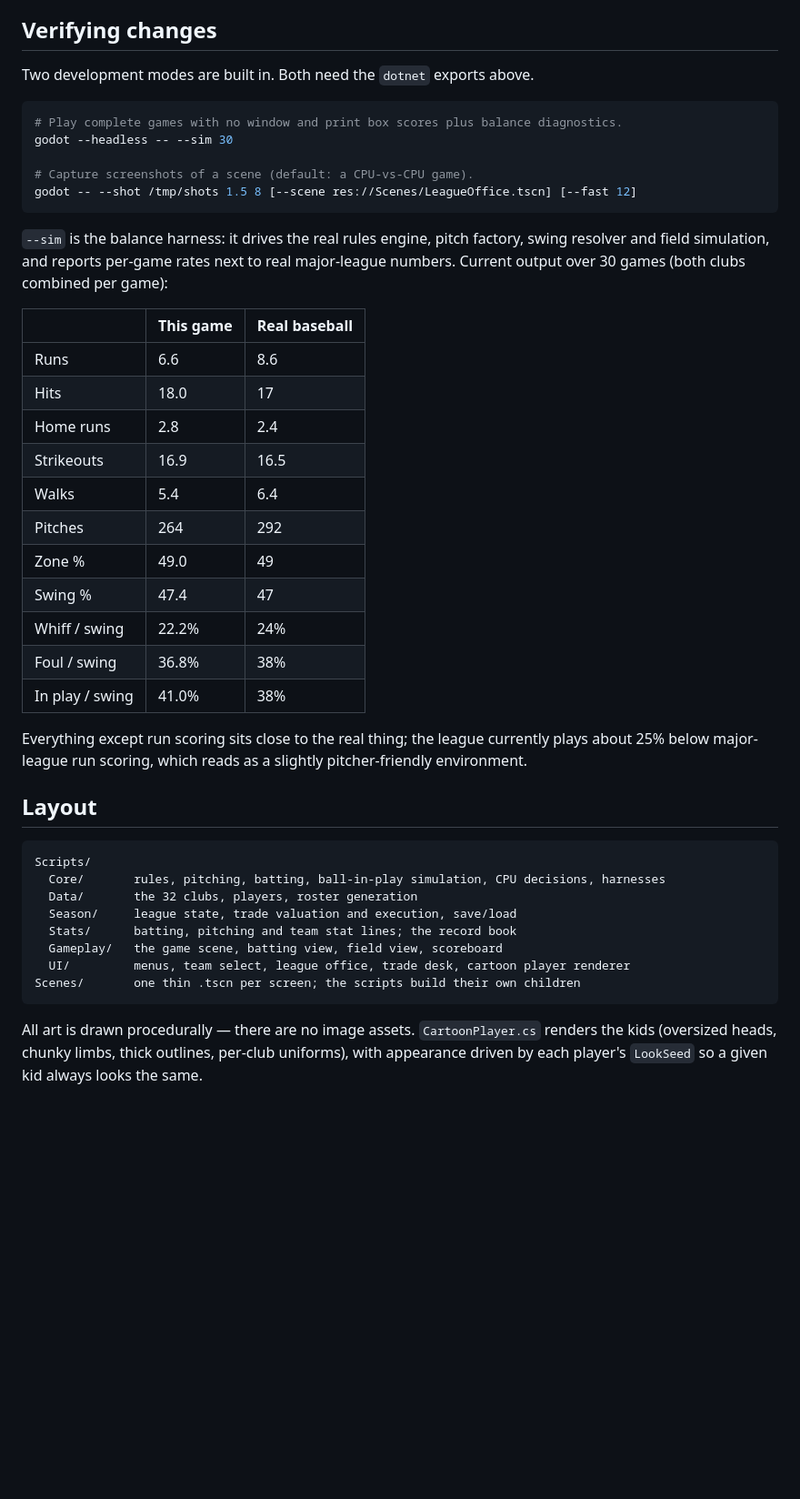
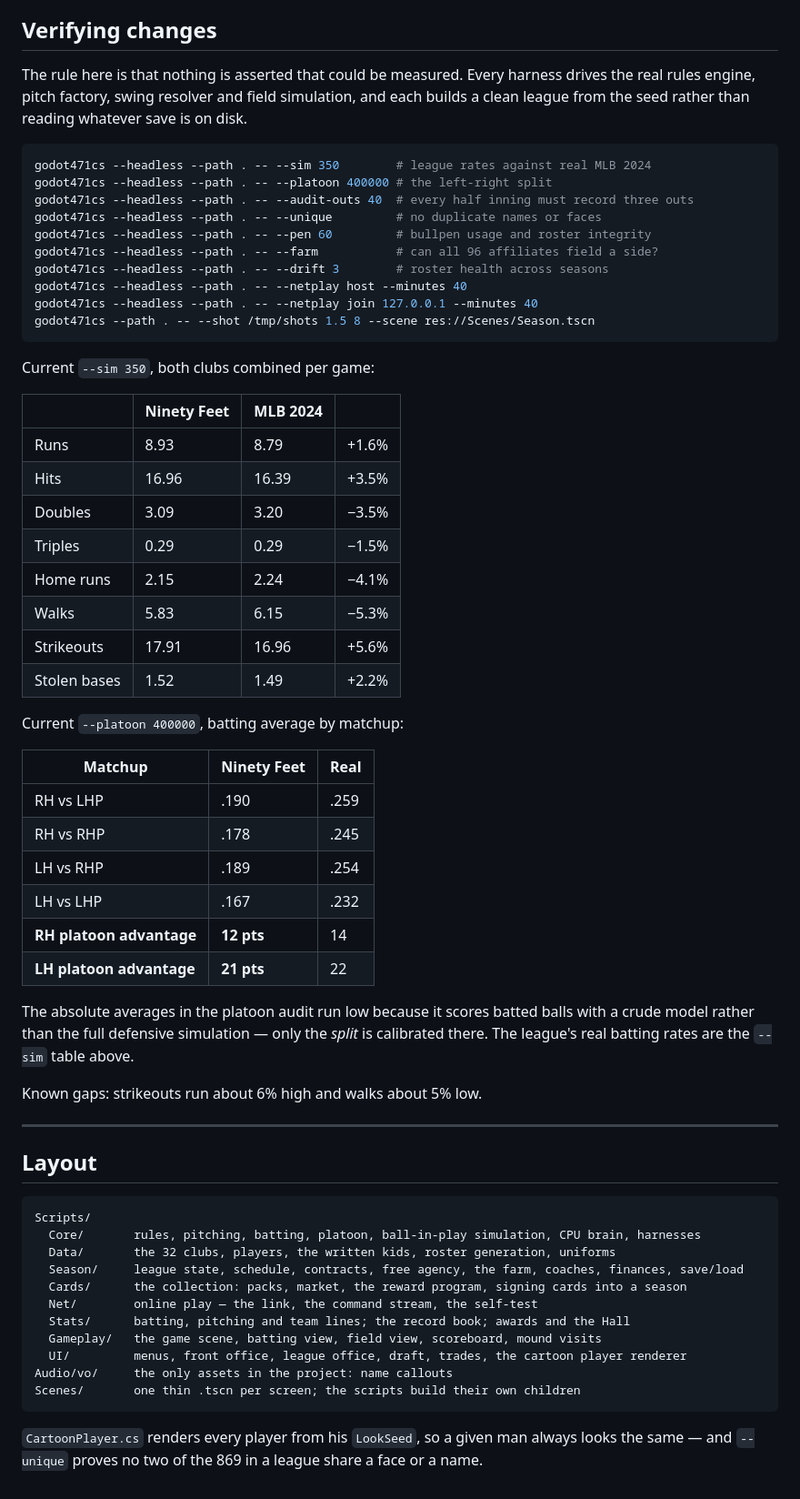
Before and after one commit to kennethyork/NinetyFeet, a Markdown page: README.md, the part around one of its changes. Shown at 91% size. GitHub-like rendering; blank space fills up the shorter version.

````diff
--- a/README.md
+++ b/README.md
@@ -77,50 +145,70 @@ catchable balls.
 
 ## Verifying changes
 
-Two development modes are built in. Both need the `dotnet` exports above.
+The rule here is that nothing is asserted that could be measured. Every harness drives the real
+rules engine, pitch factory, swing resolver and field simulation, and each builds a clean league
+from the seed rather than reading whatever save is on disk.
 
 ```bash
-# Play complete games with no window and print box scores plus balance diagnostics.
-godot --headless -- --sim 30
-
-# Capture screenshots of a scene (default: a CPU-vs-CPU game).
-godot -- --shot /tmp/shots 1.5 8 [--scene res://Scenes/LeagueOffice.tscn] [--fast 12]
+godot471cs --headless --path . -- --sim 350        # league rates against real MLB 2024
+godot471cs --headless --path . -- --platoon 400000 # the left-right split
+godot471cs --headless --path . -- --audit-outs 40  # every half inning must record three outs
+godot471cs --headless --path . -- --unique         # no duplicate names or faces
+godot471cs --headless --path . -- --pen 60         # bullpen usage and roster integrity
+godot471cs --headless --path . -- --farm           # can all 96 affiliates field a side?
+godot471cs --headless --path . -- --drift 3        # roster health across seasons
+godot471cs --headless --path . -- --netplay host --minutes 40
+godot471cs --headless --path . -- --netplay join 127.0.0.1 --minutes 40
+godot471cs --path . -- --shot /tmp/shots 1.5 8 --scene res://Scenes/Season.tscn
 ```
 
-`--sim` is the balance harness: it drives the real rules engine, pitch factory, swing resolver
-and field simulation, and reports per-game rates next to real major-league numbers. Current
-output over 30 games (both clubs combined per game):
+Current `--sim 350`, both clubs combined per game:
 
-| | This game | Real baseball |
+| | Ninety Feet | MLB 2024 | |
+| --- | --- | --- | --- |
+| Runs | 8.93 | 8.79 | +1.6% |
+| Hits | 16.96 | 16.39 | +3.5% |
+| Doubles | 3.09 | 3.20 | −3.5% |
+| Triples | 0.29 | 0.29 | −1.5% |
+| Home runs | 2.15 | 2.24 | −4.1% |
+| Walks | 5.83 | 6.15 | −5.3% |
+| Strikeouts | 17.91 | 16.96 | +5.6% |
+| Stolen bases | 1.52 | 1.49 | +2.2% |
+
+Current `--platoon 400000`, batting average by matchup:
+
+| Matchup | Ninety Feet | Real |
 | --- | --- | --- |
-| Runs | 6.6 | 8.6 |
-| Hits | 18.0 | 17 |
-| Home runs | 2.8 | 2.4 |
-| Strikeouts | 16.9 | 16.5 |
-| Walks | 5.4 | 6.4 |
-| Pitches | 264 | 292 |
-| Zone % | 49.0 | 49 |
-| Swing % | 47.4 | 47 |
-| Whiff / swing | 22.2% | 24% |
-| Foul / swing | 36.8% | 38% |
-| In play / swing | 41.0% | 38% |
+| RH vs LHP | .190 | .259 |
+| RH vs RHP | .178 | .245 |
+| LH vs RHP | .189 | .254 |
+| LH vs LHP | .167 | .232 |
+| **RH platoon advantage** | **12 pts** | 14 |
+| **LH platoon advantage** | **21 pts** | 22 |
 
-Everything except run scoring sits close to the real thing; the league currently plays about
-25% below major-league run scoring, which reads as a slightly pitcher-friendly environment.
+The absolute averages in the platoon audit run low because it scores batted balls with a crude
+model rather than the full defensive simulation — only the *split* is calibrated there. The
+league's real batting rates are the `--sim` table above.
+
+Known gaps: strikeouts run about 6% high and walks about 5% low.
+
+---
 
 ## Layout
 
 ```
 Scripts/
-  Core/       rules, pitching, batting, ball-in-play simulation, CPU decisions, harnesses
-  Data/       the 32 clubs, players, roster generation
-  Season/     league state, trade valuation and execution, save/load
-  Stats/      batting, pitching and team stat lines; the record book
-  Gameplay/   the game scene, batting view, field view, scoreboard
-  UI/         menus, team select, league office, trade desk, cartoon player renderer
+  Core/       rules, pitching, batting, platoon, ball-in-play simulation, CPU brain, harnesses
+  Data/       the 32 clubs, players, the written kids, roster generation, uniforms
+  Season/     league state, schedule, contracts, free agency, the farm, coaches, finances, save/load
+  Cards/      the collection: packs, market, the reward program, signing cards into a season
+  Net/        online play — the link, the command stream, the self-test
+  Stats/      batting, pitching and team lines; the record book; awards and the Hall
+  Gameplay/   the game scene, batting view, field view, scoreboard, mound visits
+  UI/         menus, front office, league office, draft, trades, the cartoon player renderer
+Audio/vo/     the only assets in the project: name callouts
 Scenes/       one thin .tscn per screen; the scripts build their own children
 ```
 
-All art is drawn procedurally — there are no image assets. `CartoonPlayer.cs` renders the kids
-(oversized heads, chunky limbs, thick outlines, per-club uniforms), with appearance driven by
-each player's `LookSeed` so a given kid always looks the same.
+`CartoonPlayer.cs` renders every player from his `LookSeed`, so a given man always looks the same
+— and `--unique` proves no two of the 869 in a league share a face or a name.
````
Also changed, not shown: other parts of README.md (+123 -55 lines).
